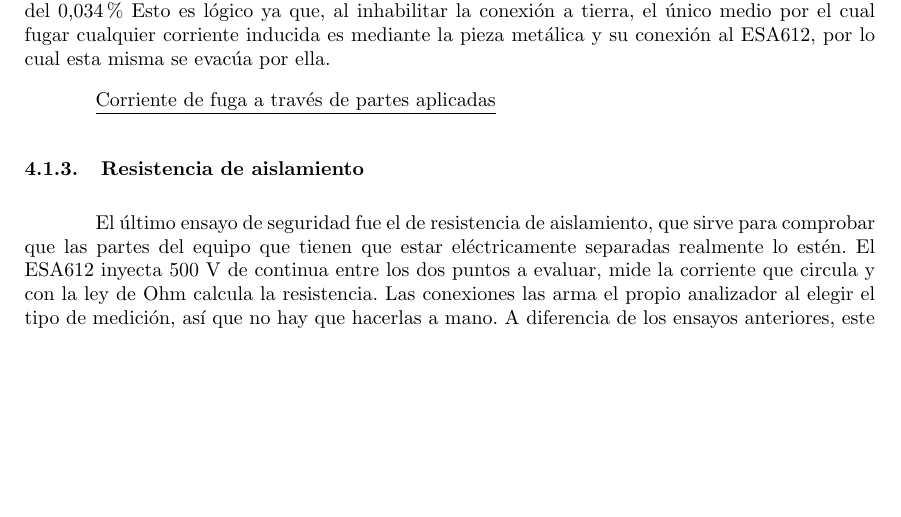
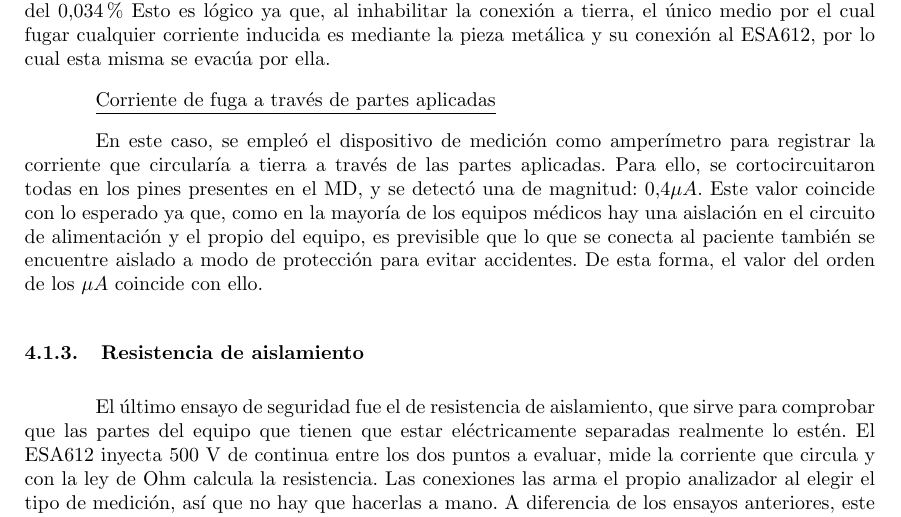
Before and after one commit to aarditi2003/TPS_Instru, a LaTeX document (TP1.tex, which reads secciones/resultados.tex): part of page 7 of 11, cut so that both start at the same text, the shorter picture padded with empty space. Compiled offline with pdfLaTeX.

Commit message:
Agrego corriente de fuga de partes aplicadas

```diff
--- a/secciones/resultados.tex
+++ b/secciones/resultados.tex
@@ -43,6 +43,10 @@ Por último, se registró ésta corriente con la tierra abierta, la cual fue de:
     cualquier corriente inducida es mediante la pieza metálica y su conexión al ESA612, por lo cual esta misma se evacúa por ella.
 
 \underline{Corriente de fuga a través de partes aplicadas}
+
+En este caso, se empleó el dispositivo de medición como amperímetro para registrar la corriente que circularía a tierra a través de las partes aplicadas. Para ello, se cortocircuitaron todas en los pines presentes en el MD, y se detectó una de magnitud: $0.4 \mu A$. Este valor coincide con lo esperado ya que,
+    como en la mayoría de los equipos médicos hay una aislación en el circuito de alimentación y el propio del equipo, es previsible que lo que se conecta al paciente también se encuentre aislado a modo de protección para evitar accidentes. De esta forma, el valor del orden de los $\mu A$ coincide con ello.
+
 \subsubsection{Resistencia de aislamiento}
 
 El último ensayo de seguridad fue el de resistencia de aislamiento, que sirve para comprobar que las partes del equipo que tienen que estar eléctricamente separadas realmente lo estén. El ESA612 inyecta 500 V de continua entre los dos puntos a evaluar, mide la corriente que circula y
```
